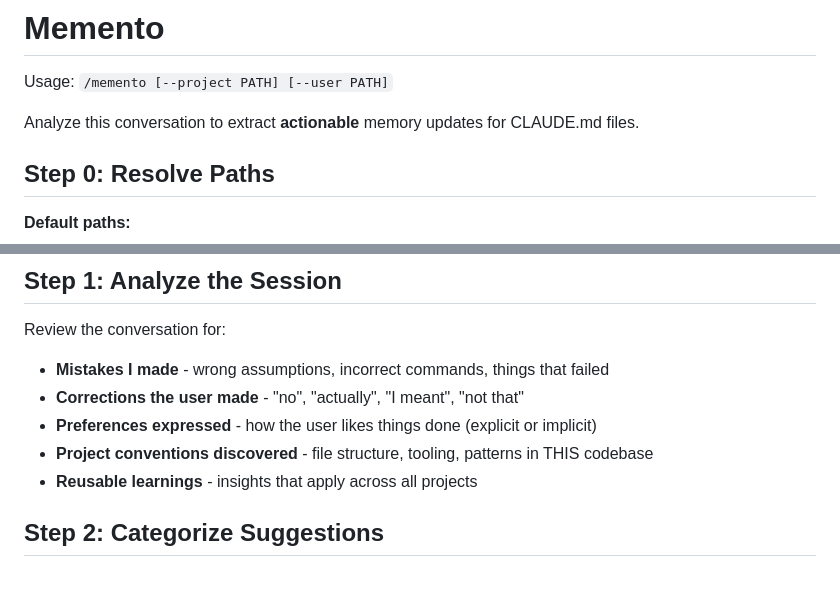
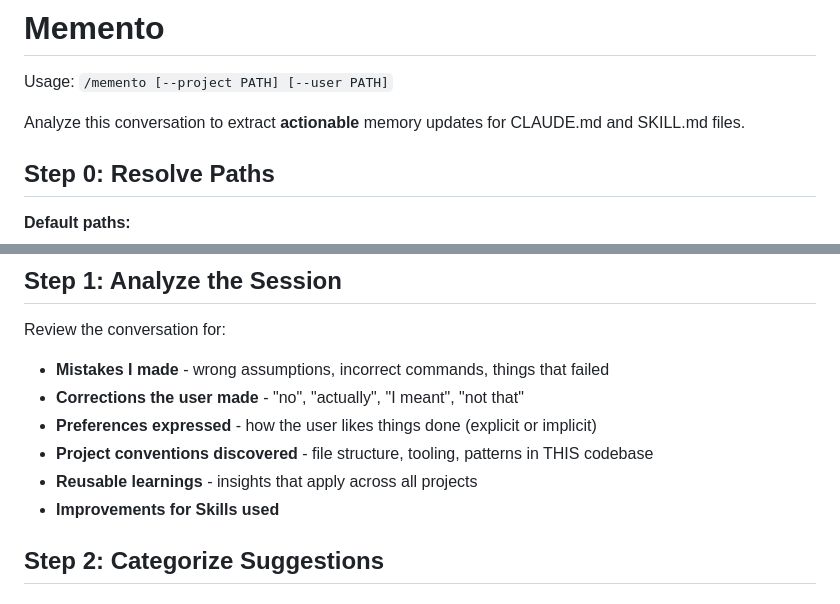
Before and after one commit to jancbeck/dotfiles, a Markdown page: .claude/commands/memento.md, 2 parts joined by grey strips. Rendered like a GitHub page.

Commit message:
memento: add SKILL.md support and skill improvement extraction
Co-Authored-By: Claude <noreply@anthropic.com>

```diff
--- a/.claude/commands/memento.md
+++ b/.claude/commands/memento.md
@@ -6,7 +6,7 @@ description: Extract session memories into CLAUDE.md - because Claude forgets, b
 
 Usage: `/memento [--project PATH] [--user PATH]`
 
-Analyze this conversation to extract **actionable** memory updates for CLAUDE.md files.
+Analyze this conversation to extract **actionable** memory updates for CLAUDE.md and SKILL.md files.
 
 ## Step 0: Resolve Paths
 
@@ -39,6 +39,7 @@ Review the conversation for:
 - **Preferences expressed** - how the user likes things done (explicit or implicit)
 - **Project conventions discovered** - file structure, tooling, patterns in THIS codebase
 - **Reusable learnings** - insights that apply across all projects
+- **Improvements for Skills used**
 
 ## Step 2: Categorize Suggestions
 
```
